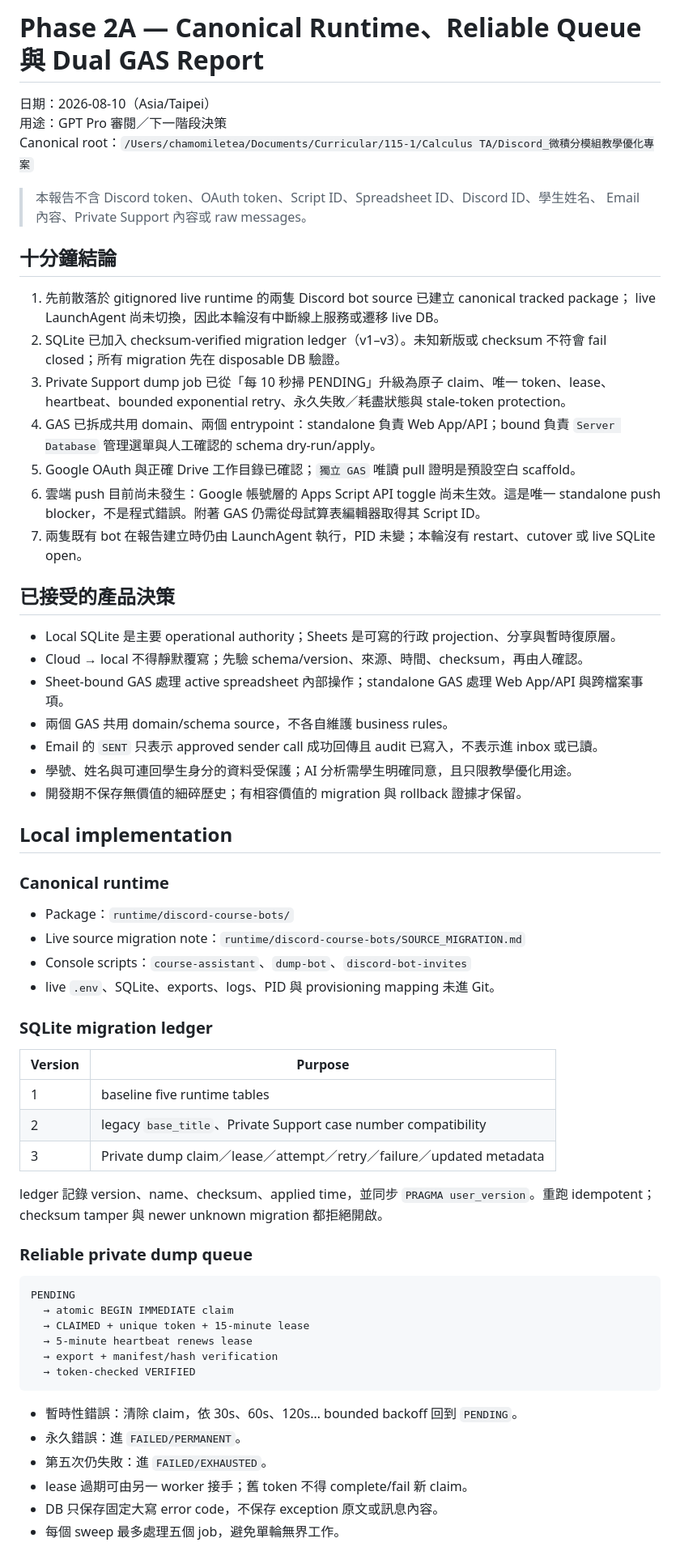
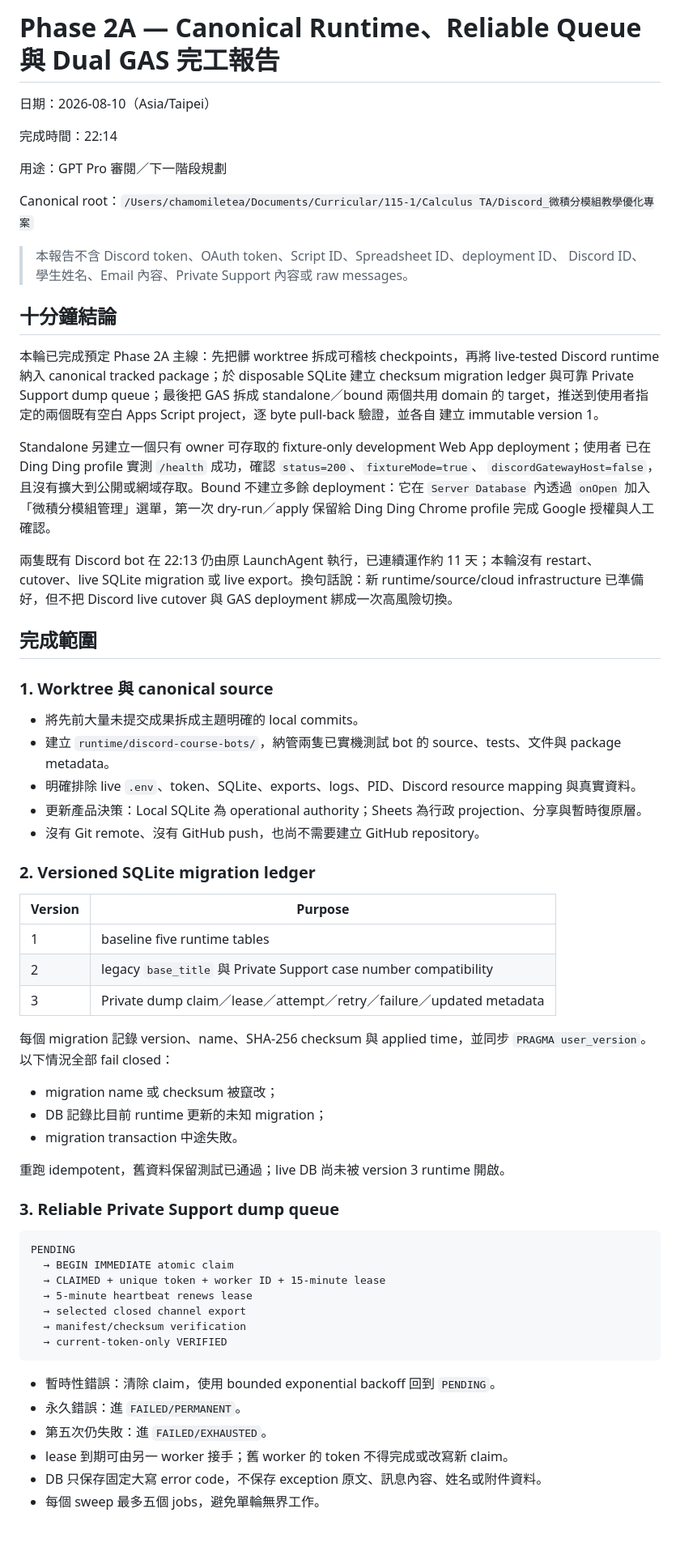
Before and after one commit to A-Cup-of-Chamomile-Tea-Latte/discord-calculus-teaching-platform, a Markdown page: project-exchange/16_PHASE-2A_RUNTIME_QUEUE_DUAL_GAS_REPORT_2026-08-10.md, the part around one of its changes. Shown at 81% size. GitHub-like rendering; blank space fills up the shorter version.

Commit message:
docs(gas): finalize Phase 2A cloud verification

````diff
--- a/project-exchange/16_PHASE-2A_RUNTIME_QUEUE_DUAL_GAS_REPORT_2026-08-10.md
+++ b/project-exchange/16_PHASE-2A_RUNTIME_QUEUE_DUAL_GAS_REPORT_2026-08-10.md
@@ -1,73 +1,77 @@
-# Phase 2A — Canonical Runtime、Reliable Queue 與 Dual GAS Report
+# Phase 2A — Canonical Runtime、Reliable Queue 與 Dual GAS 完工報告
 
 日期：2026-08-10（Asia/Taipei）
-用途：GPT Pro 審閱／下一階段決策
+
+完成時間：22:14
+
+用途：GPT Pro 審閱／下一階段規劃
+
 Canonical root：`/Users/chamomiletea/Documents/Curricular/115-1/Calculus TA/Discord_微積分模組教學優化專案`
 
-> 本報告不含 Discord token、OAuth token、Script ID、Spreadsheet ID、Discord ID、學生姓名、
-> Email 內容、Private Support 內容或 raw messages。
+> 本報告不含 Discord token、OAuth token、Script ID、Spreadsheet ID、deployment ID、
+> Discord ID、學生姓名、Email 內容、Private Support 內容或 raw messages。
 
 ## 十分鐘結論
 
-1. 先前散落於 gitignored live runtime 的兩隻 Discord bot source 已建立 canonical tracked package；
-   live LaunchAgent 尚未切換，因此本輪沒有中斷線上服務或遷移 live DB。
-2. SQLite 已加入 checksum-verified migration ledger（v1–v3）。未知新版或 checksum 不符會
-   fail closed；所有 migration 先在 disposable DB 驗證。
-3. Private Support dump job 已從「每 10 秒掃 PENDING」升級為原子 claim、唯一 token、lease、
-   heartbeat、bounded exponential retry、永久失敗／耗盡狀態與 stale-token protection。
-4. GAS 已拆成共用 domain、兩個 entrypoint：standalone 負責 Web App/API；bound 負責
-   `Server Database` 管理選單與人工確認的 schema dry-run/apply。
-5. Google OAuth 與正確 Drive 工作目錄已確認；`獨立 GAS` 唯讀 pull 證明是預設空白 scaffold。
-6. 雲端 push 目前尚未發生：Google 帳號層的 Apps Script API toggle 尚未生效。這是唯一
-   standalone push blocker，不是程式錯誤。附著 GAS 仍需從母試算表編輯器取得其 Script ID。
-7. 兩隻既有 bot 在報告建立時仍由 LaunchAgent 執行，PID 未變；本輪沒有 restart、cutover 或
-   live SQLite open。
+本輪已完成預定 Phase 2A 主線：先把髒 worktree 拆成可稽核 checkpoints，再將 live-tested
+Discord runtime 納入 canonical tracked package；於 disposable SQLite 建立 checksum migration
+ledger 與可靠 Private Support dump queue；最後把 GAS 拆成 standalone／bound 兩個共用 domain
+的 target，推送到使用者指定的兩個既有空白 Apps Script project，逐 byte pull-back 驗證，並各自
+建立 immutable version 1。
 
-## 已接受的產品決策
+Standalone 另建立一個只有 owner 可存取的 fixture-only development Web App deployment；使用者
+已在 Ding Ding profile 實測 `/health` 成功，確認 `status=200`、`fixtureMode=true`、
+`discordGatewayHost=false`，且沒有擴大到公開或網域存取。Bound 不建立多餘 deployment：它在 `Server Database` 內透過
+`onOpen` 加入「微積分模組管理」選單，第一次 dry-run／apply 保留給 Ding Ding Chrome profile
+完成 Google 授權與人工確認。
 
-- Local SQLite 是主要 operational authority；Sheets 是可寫的行政 projection、分享與暫時復原層。
-- Cloud → local 不得靜默覆寫；先驗 schema/version、來源、時間、checksum，再由人確認。
-- Sheet-bound GAS 處理 active spreadsheet 內部操作；standalone GAS 處理 Web App/API 與跨檔案事項。
-- 兩個 GAS 共用 domain/schema source，不各自維護 business rules。
-- Email 的 `SENT` 只表示 approved sender call 成功回傳且 audit 已寫入，不表示進 inbox 或已讀。
-- 學號、姓名與可連回學生身分的資料受保護；AI 分析需學生明確同意，且只限教學優化用途。
-- 開發期不保存無價值的細碎歷史；有相容價值的 migration 與 rollback 證據才保留。
+兩隻既有 Discord bot 在 22:13 仍由原 LaunchAgent 執行，已連續運作約 11 天；本輪沒有 restart、
+cutover、live SQLite migration 或 live export。換句話說：新 runtime/source/cloud infrastructure
+已準備好，但不把 Discord live cutover 與 GAS deployment 綁成一次高風險切換。
 
-## Local implementation
+## 完成範圍
 
-### Canonical runtime
+### 1. Worktree 與 canonical source
 
-- Package：`runtime/discord-course-bots/`
-- Live source migration note：`runtime/discord-course-bots/SOURCE_MIGRATION.md`
-- Console scripts：`course-assistant`、`dump-bot`、`discord-bot-invites`
-- live `.env`、SQLite、exports、logs、PID 與 provisioning mapping 未進 Git。
+- 將先前大量未提交成果拆成主題明確的 local commits。
+- 建立 `runtime/discord-course-bots/`，納管兩隻已實機測試 bot 的 source、tests、文件與 package metadata。
+- 明確排除 live `.env`、token、SQLite、exports、logs、PID、Discord resource mapping 與真實資料。
+- 更新產品決策：Local SQLite 為 operational authority；Sheets 為行政 projection、分享與暫時復原層。
+- 沒有 Git remote、沒有 GitHub push，也尚不需要建立 GitHub repository。
 
-### SQLite migration ledger
+### 2. Versioned SQLite migration ledger
 
 | Version | Purpose |
 | --- | --- |
 | 1 | baseline five runtime tables |
-| 2 | legacy `base_title`、Private Support case number compatibility |
+| 2 | legacy `base_title` 與 Private Support case number compatibility |
 | 3 | Private dump claim／lease／attempt／retry／failure／updated metadata |
 
-ledger 記錄 version、name、checksum、applied time，並同步 `PRAGMA user_version`。重跑 idempotent；
-checksum tamper 與 newer unknown migration 都拒絕開啟。
+每個 migration 記錄 version、name、SHA-256 checksum 與 applied time，並同步
+`PRAGMA user_version`。以下情況全部 fail closed：
 
-### Reliable private dump queue
+- migration name 或 checksum 被竄改；
+- DB 記錄比目前 runtime 更新的未知 migration；
+- migration transaction 中途失敗。
+
+重跑 idempotent，舊資料保留測試已通過；live DB 尚未被 version 3 runtime 開啟。
+
+### 3. Reliable Private Support dump queue
 
 ```text
 PENDING
-  → atomic BEGIN IMMEDIATE claim
-  → CLAIMED + unique token + 15-minute lease
+  → BEGIN IMMEDIATE atomic claim
+  → CLAIMED + unique token + worker ID + 15-minute lease
   → 5-minute heartbeat renews lease
-  → export + manifest/hash verification
-  → token-checked VERIFIED
+  → selected closed channel export
+  → manifest/checksum verification
+  → current-token-only VERIFIED
 ```
 
-- 暫時性錯誤：清除 claim，依 30s、60s、120s… bounded backoff 回到 `PENDING`。
+- 暫時性錯誤：清除 claim，使用 bounded exponential backoff 回到 `PENDING`。
 - 永久錯誤：進 `FAILED/PERMANENT`。
 - 第五次仍失敗：進 `FAILED/EXHAUSTED`。
-- lease 過期可由另一 worker 接手；舊 token 不得 complete/fail 新 claim。
-- DB 只保存固定大寫 error code，不保存 exception 原文或訊息內容。
-- 每個 sweep 最多處理五個 job，避免單輪無界工作。
+- lease 到期可由另一 worker 接手；舊 worker 的 token 不得完成或改寫新 claim。
+- DB 只保存固定大寫 error code，不保存 exception 原文、訊息內容、姓名或附件資料。
+- 每個 sweep 最多五個 jobs，避免單輪無界工作。
 
````
Also changed, not shown: other parts of project-exchange/16_PHASE-2A_RUNTIME_QUEUE_DUAL_GAS_REPORT_2026-08-10.md (+106 -53 lines), 1 other file.
